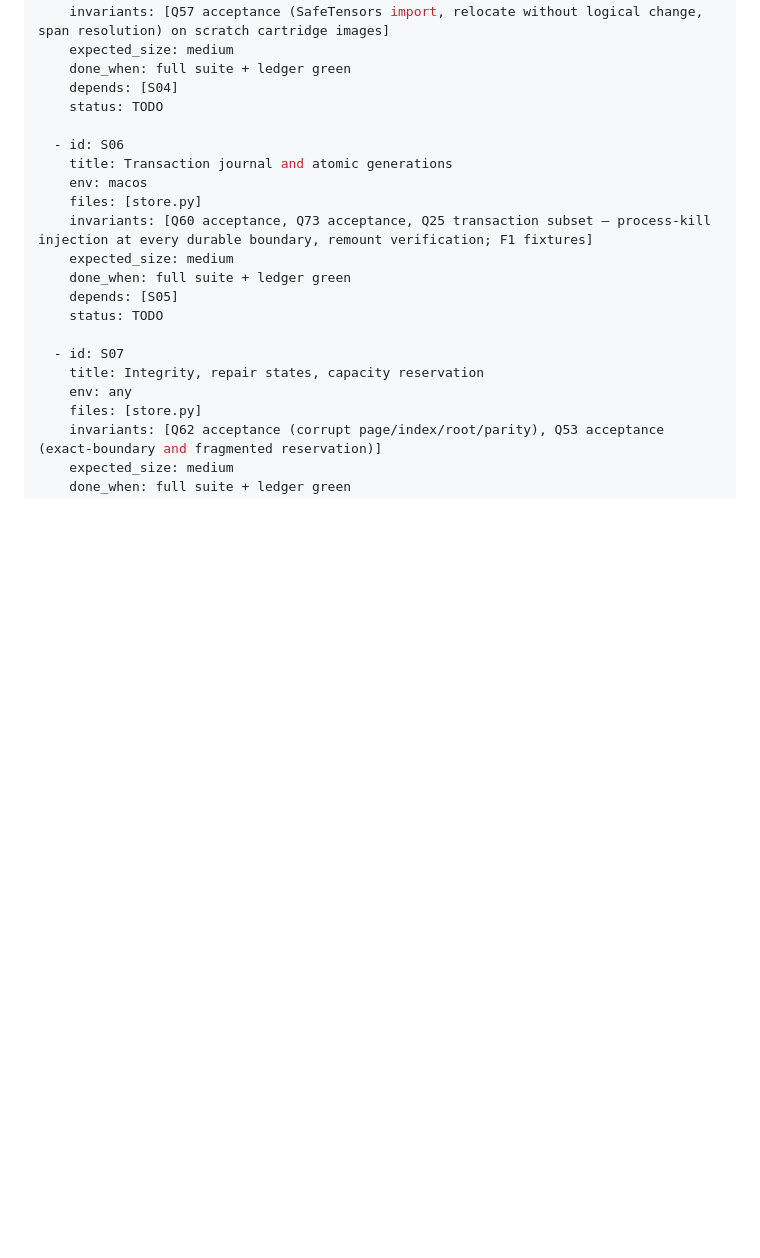
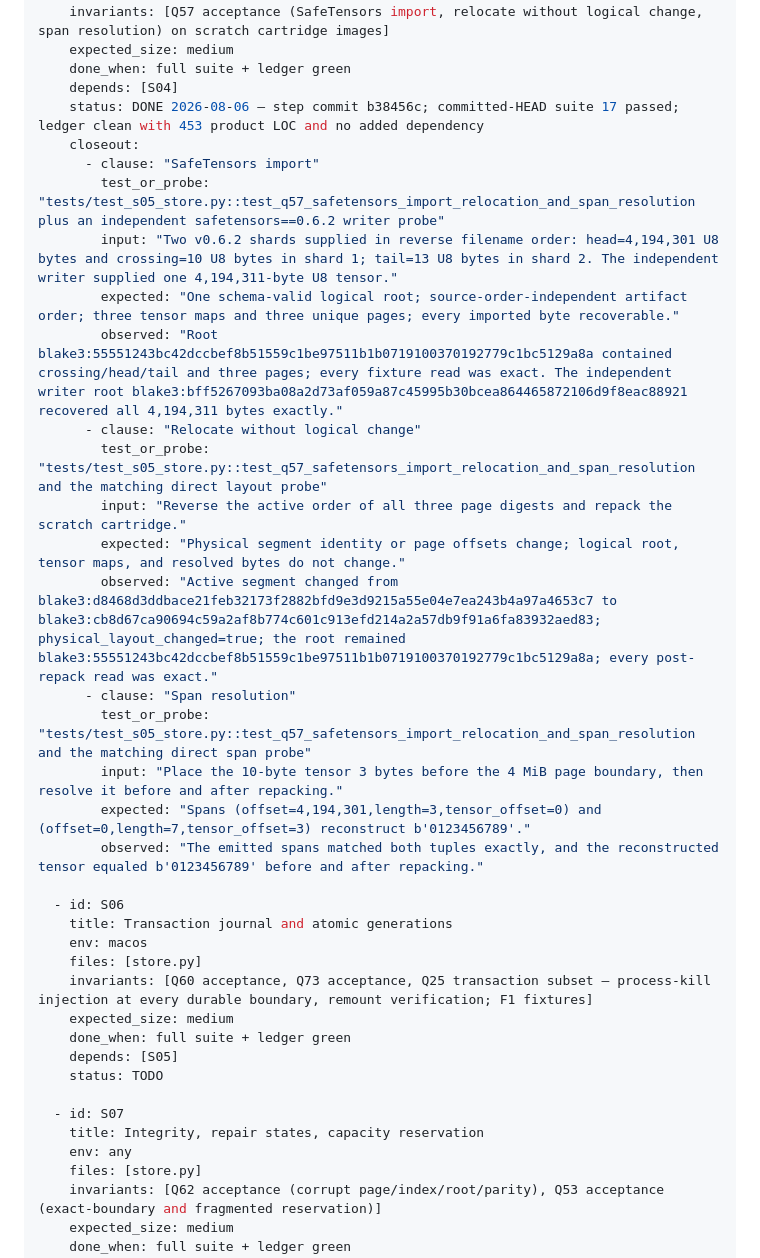
Before and after one commit to recluse-studio/cassette, a Markdown page: IMPLEMENTATION.md, the part around the change. GitHub-like rendering; blank space fills up the shorter version.

Commit message:
S05: close the cartridge map (A Canticle for Leibowitz)
Failed before: implementation commit b38456c passed, but S05 remained TODO and had no clause-by-clause closeout record for import, physical relocation, or span resolution.

Reused instead of authored: the committed Q57 fixture, direct layout and span probe, official safetensors==0.6.2 writer probe, 17-test committed-HEAD run, and clean ledger report.

Deleted: the S05 TODO state and any reliance on an aggregate passing count as completion evidence.

```diff
--- a/IMPLEMENTATION.md
+++ b/IMPLEMENTATION.md
@@ -121,7 +121,23 @@ steps:
     expected_size: medium
     done_when: full suite + ledger green
     depends: [S04]
-    status: TODO
+    status: DONE 2026-08-06 — step commit b38456c; committed-HEAD suite 17 passed; ledger clean with 453 product LOC and no added dependency
+    closeout:
+      - clause: "SafeTensors import"
+        test_or_probe: "tests/test_s05_store.py::test_q57_safetensors_import_relocation_and_span_resolution plus an independent safetensors==0.6.2 writer probe"
+        input: "Two v0.6.2 shards supplied in reverse filename order: head=4,194,301 U8 bytes and crossing=10 U8 bytes in shard 1; tail=13 U8 bytes in shard 2. The independent writer supplied one 4,194,311-byte U8 tensor."
+        expected: "One schema-valid logical root; source-order-independent artifact order; three tensor maps and three unique pages; every imported byte recoverable."
+        observed: "Root blake3:55551243bc42dccbef8b51559c1be97511b1b0719100370192779c1bc5129a8a contained crossing/head/tail and three pages; every fixture read was exact. The independent writer root blake3:bff5267093ba08a2d73af059a87c45995b30bcea864465872106d9f8eac88921 recovered all 4,194,311 bytes exactly."
+      - clause: "Relocate without logical change"
+        test_or_probe: "tests/test_s05_store.py::test_q57_safetensors_import_relocation_and_span_resolution and the matching direct layout probe"
+        input: "Reverse the active order of all three page digests and repack the scratch cartridge."
+        expected: "Physical segment identity or page offsets change; logical root, tensor maps, and resolved bytes do not change."
+        observed: "Active segment changed from blake3:d8468d3ddbace21feb32173f2882bfd9e3d9215a55e04e7ea243b4a97a4653c7 to blake3:cb8d67ca90694c59a2af8b774c601c913efd214a2a57db9f91a6fa83932aed83; physical_layout_changed=true; the root remained blake3:55551243bc42dccbef8b51559c1be97511b1b0719100370192779c1bc5129a8a; every post-repack read was exact."
+      - clause: "Span resolution"
+        test_or_probe: "tests/test_s05_store.py::test_q57_safetensors_import_relocation_and_span_resolution and the matching direct span probe"
+        input: "Place the 10-byte tensor 3 bytes before the 4 MiB page boundary, then resolve it before and after repacking."
+        expected: "Spans (offset=4,194,301,length=3,tensor_offset=0) and (offset=0,length=7,tensor_offset=3) reconstruct b'0123456789'."
+        observed: "The emitted spans matched both tuples exactly, and the reconstructed tensor equaled b'0123456789' before and after repacking."
 
   - id: S06
     title: Transaction journal and atomic generations
```
